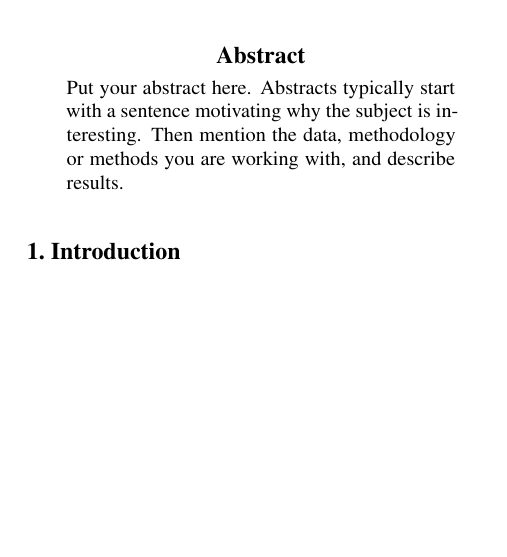
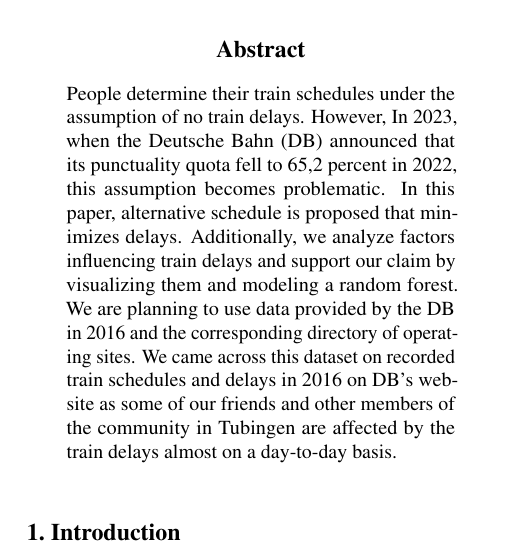
Before and after one commit to frederikpanse/db_project, a LaTeX paper (doc/report.tex): part of one column of page 1 of 3, cut so that both start at the same text, the shorter picture padded with empty space. Compiled offline with pdfLaTeX.

Commit message:
Update report.tex

```diff
--- a/doc/report.tex
+++ b/doc/report.tex
@@ -128,7 +128,8 @@
 \printAffiliationsAndNotice{\icmlEqualContribution} % otherwise use the standard text.
 
 \begin{abstract}
-Put your abstract here. Abstracts typically start with a sentence motivating why the subject is interesting. Then mention the data, methodology or methods you are working with, and describe results.
+People determine their train schedules under the assumption of no train delays. However, In 2023, when the Deutsche Bahn (DB) announced that its punctuality quota fell to 65,2 percent in 2022, this assumption becomes problematic. In this paper, alternative schedule is proposed that minimizes delays. Additionally, we analyze factors influencing train delays and support our claim by visualizing them and modeling a random forest. We are planning to use data provided by the DB in 2016 and the corresponding directory of operating sites. We came across this dataset on recorded train schedules and delays in 2016 on DB’s website as some of our friends and other members of the community in Tubingen are affected by the train delays almost on a day-to-day basis.
+
 \end{abstract}
 
 \section{Introduction}\label{sec:intro}
```
